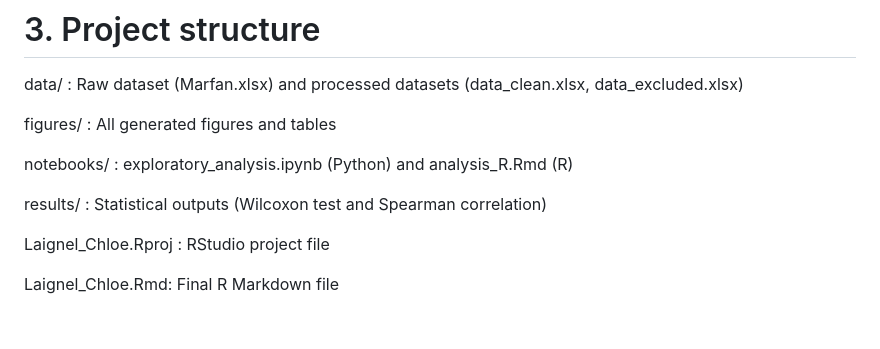
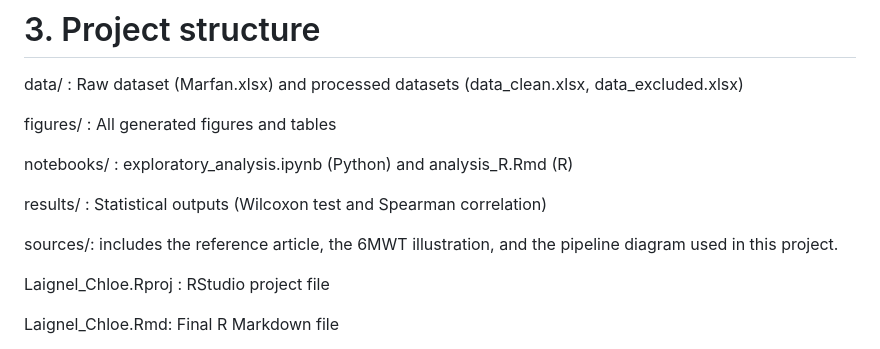
Before and after one commit to chloelaignel31-boop/Laignel.Chloe, a Markdown page: readme.md, the part around the change. Drawn GitHub-style; blank space fills up the shorter version.

Commit message:
add sources in project struture

```diff
--- a/readme.md
+++ b/readme.md
@@ -126,6 +126,8 @@ notebooks/ : exploratory_analysis.ipynb (Python) and analysis_R.Rmd (R)
 
 results/ : Statistical outputs (Wilcoxon test and Spearman correlation)
 
+sources/: includes the reference article, the 6MWT illustration, and the pipeline diagram used in this project.
+
 Laignel_Chloe.Rproj : RStudio project file
 
 Laignel_Chloe.Rmd: Final R Markdown file
```
